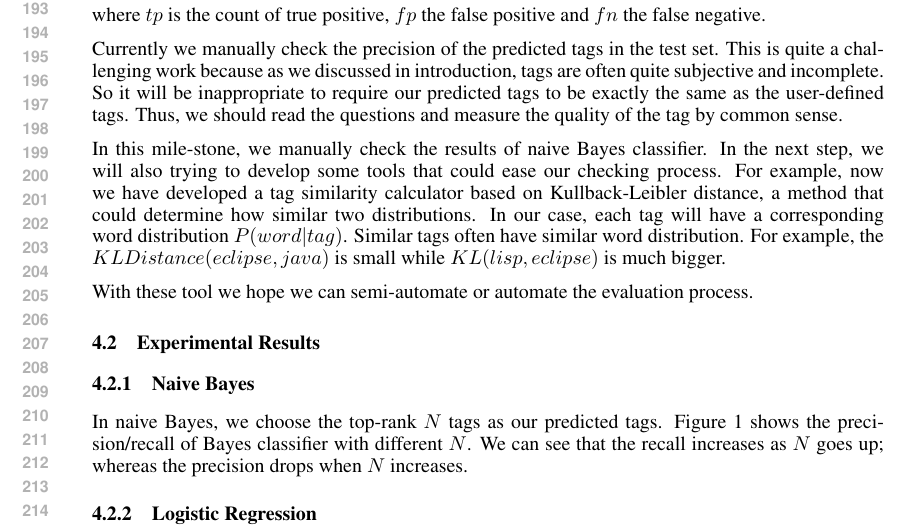
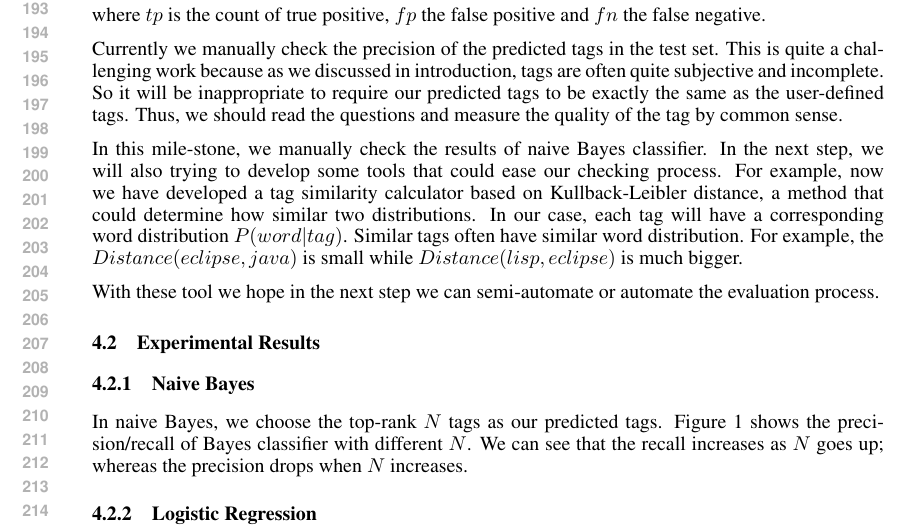
Before and after one commit to StackResys/Stack-Resys, a LaTeX document (doc/midway/midway.tex, which reads doc/midway/experiments.tex): part of page 4 of 5, cut so that both start at the same text. Compiled offline with pdfLaTeX.

Commit message:
touch up the wording in experiments section

```diff
--- a/doc/midway/experiments.tex
+++ b/doc/midway/experiments.tex
@@ -12,10 +12,9 @@ where $tp$ is the count of true positive, $fp$ the false positive and $fn$ the f
 Currently we manually check the precision of the predicted tags in the test set. This is quite a challenging work because as we discussed in introduction, tags are often quite subjective and incomplete. So it will be inappropriate to require our predicted tags to be exactly the same as the user-defined tags. Thus, we should read the questions and measure the quality of the tag by common sense.
 
 In this mile-stone, we manually check the results of naive Bayes classifier. In the next step, we will also trying to develop some tools that could ease our checking process. For example, now we have developed a tag similarity calculator based on Kullback-Leibler distance, a method that could determine how similar two
-distributions. In our case, each tag will have a corresponding word distribution $P(word|tag)$. Similar tags often have similar word distribution. For example, the $KLDistance(eclipse, java)$ is small while $KL(lisp, eclipse)$ is much bigger.
+distributions. In our case, each tag will have a corresponding word distribution $P(word|tag)$. Similar tags often have similar word distribution. For example, the $Distance(eclipse, java)$ is small while $Distance(lisp, eclipse)$ is much bigger.
 
-With these tool we hope we can semi-automate or automate the evaluation
-process.
+With these tool we hope in the next step we can semi-automate or automate the evaluation process.
 
 \subsection{Experimental Results}
 \subsubsection{Naive Bayes}
```
